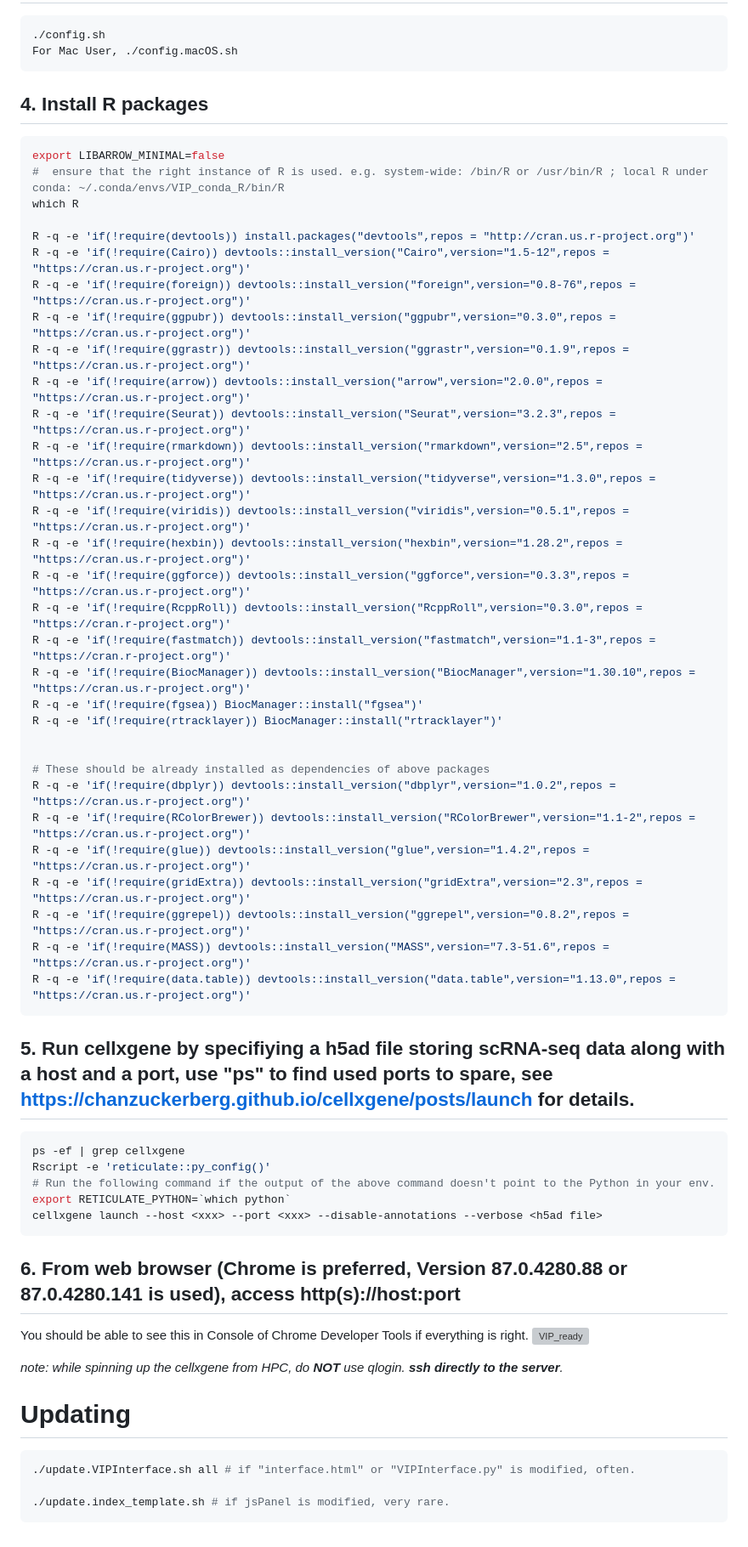
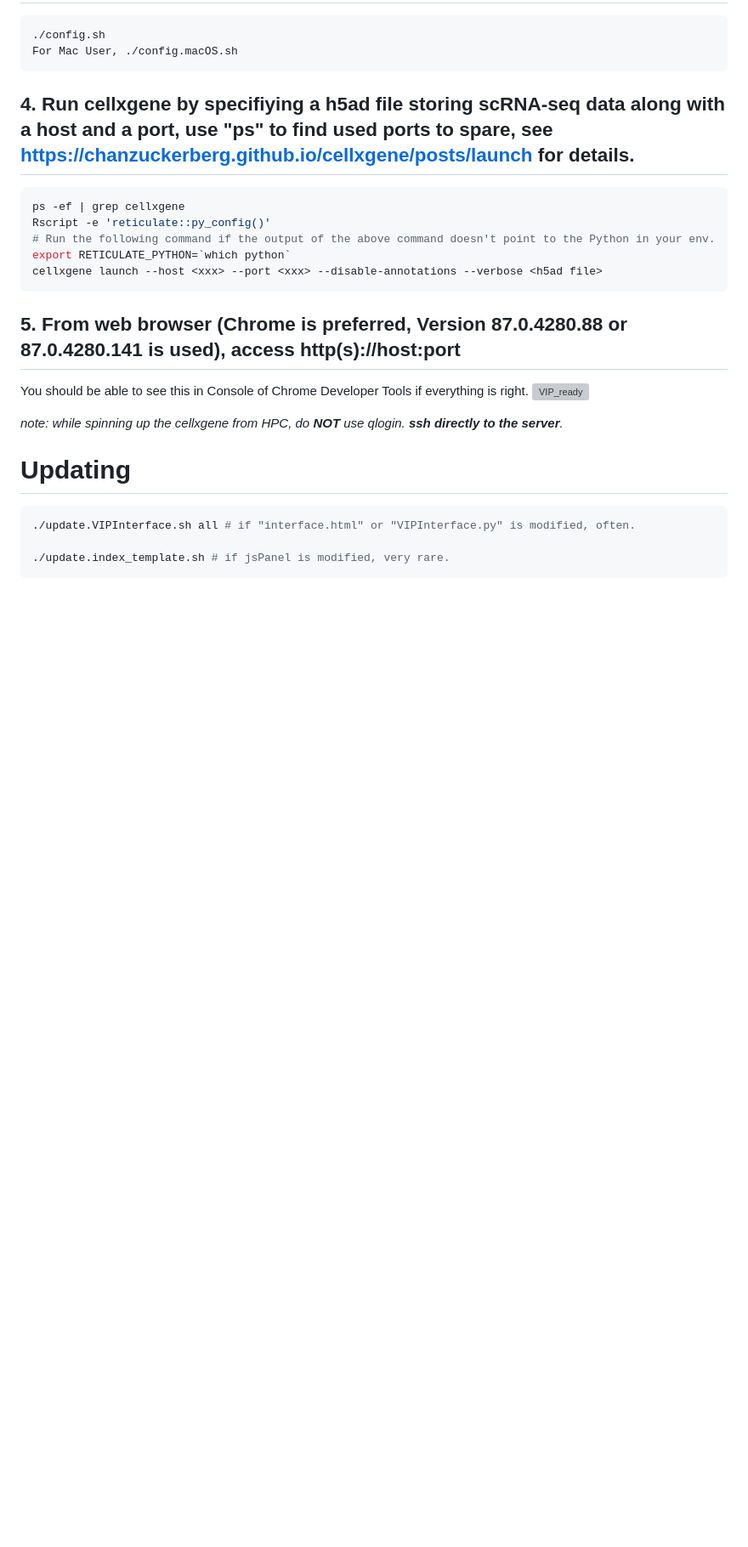
Before and after one commit to interactivereport/cellxgene_VIP, a Markdown page: README.md, the part around one of its changes. Shown at 85% size. GitHub-like rendering; blank space fills up the shorter version; grey boxes are pictures that could not be loaded.

````diff
--- a/README.md
+++ b/README.md
@@ -51,41 +54,7 @@ source activate <env name>
 ./config.sh
 For Mac User, ./config.macOS.sh
 ```
-## 4. Install R packages
-```bash
-export LIBARROW_MINIMAL=false
-#  ensure that the right instance of R is used. e.g. system-wide: /bin/R or /usr/bin/R ; local R under conda: ~/.conda/envs/VIP_conda_R/bin/R
-which R
-
-R -q -e 'if(!require(devtools)) install.packages("devtools",repos = "http://cran.us.r-project.org")'
-R -q -e 'if(!require(Cairo)) devtools::install_version("Cairo",version="1.5-12",repos = "https://cran.us.r-project.org")'
-R -q -e 'if(!require(foreign)) devtools::install_version("foreign",version="0.8-76",repos = "https://cran.us.r-project.org")'
-R -q -e 'if(!require(ggpubr)) devtools::install_version("ggpubr",version="0.3.0",repos = "https://cran.us.r-project.org")'
-R -q -e 'if(!require(ggrastr)) devtools::install_version("ggrastr",version="0.1.9",repos = "https://cran.us.r-project.org")'
-R -q -e 'if(!require(arrow)) devtools::install_version("arrow",version="2.0.0",repos = "https://cran.us.r-project.org")'
-R -q -e 'if(!require(Seurat)) devtools::install_version("Seurat",version="3.2.3",repos = "https://cran.us.r-project.org")'
-R -q -e 'if(!require(rmarkdown)) devtools::install_version("rmarkdown",version="2.5",repos = "https://cran.us.r-project.org")'
-R -q -e 'if(!require(tidyverse)) devtools::install_version("tidyverse",version="1.3.0",repos = "https://cran.us.r-project.org")'
-R -q -e 'if(!require(viridis)) devtools::install_version("viridis",version="0.5.1",repos = "https://cran.us.r-project.org")'
-R -q -e 'if(!require(hexbin)) devtools::install_version("hexbin",version="1.28.2",repos = "https://cran.us.r-project.org")'
-R -q -e 'if(!require(ggforce)) devtools::install_version("ggforce",version="0.3.3",repos = "https://cran.us.r-project.org")'
-R -q -e 'if(!require(RcppRoll)) devtools::install_version("RcppRoll",version="0.3.0",repos = "https://cran.r-project.org")'
-R -q -e 'if(!require(fastmatch)) devtools::install_version("fastmatch",version="1.1-3",repos = "https://cran.r-project.org")'
-R -q -e 'if(!require(BiocManager)) devtools::install_version("BiocManager",version="1.30.10",repos = "https://cran.us.r-project.org")'
-R -q -e 'if(!require(fgsea)) BiocManager::install("fgsea")'
-R -q -e 'if(!require(rtracklayer)) BiocManager::install("rtracklayer")'
-
-
-# These should be already installed as dependencies of above packages
-R -q -e 'if(!require(dbplyr)) devtools::install_version("dbplyr",version="1.0.2",repos = "https://cran.us.r-project.org")'
-R -q -e 'if(!require(RColorBrewer)) devtools::install_version("RColorBrewer",version="1.1-2",repos = "https://cran.us.r-project.org")'
-R -q -e 'if(!require(glue)) devtools::install_version("glue",version="1.4.2",repos = "https://cran.us.r-project.org")'
-R -q -e 'if(!require(gridExtra)) devtools::install_version("gridExtra",version="2.3",repos = "https://cran.us.r-project.org")'
-R -q -e 'if(!require(ggrepel)) devtools::install_version("ggrepel",version="0.8.2",repos = "https://cran.us.r-project.org")'
-R -q -e 'if(!require(MASS)) devtools::install_version("MASS",version="7.3-51.6",repos = "https://cran.us.r-project.org")'
-R -q -e 'if(!require(data.table)) devtools::install_version("data.table",version="1.13.0",repos = "https://cran.us.r-project.org")'
-```
-## 5. Run cellxgene by specifiying a h5ad file storing scRNA-seq data along with a host and a port, use "ps" to find used ports to spare, see https://chanzuckerberg.github.io/cellxgene/posts/launch for details.
+## 4. Run cellxgene by specifiying a h5ad file storing scRNA-seq data along with a host and a port, use "ps" to find used ports to spare, see https://chanzuckerberg.github.io/cellxgene/posts/launch for details.
 ```bash
 ps -ef | grep cellxgene
 Rscript -e 'reticulate::py_config()'
@@ -93,7 +62,7 @@ Rscript -e 'reticulate::py_config()'
 export RETICULATE_PYTHON=`which python`
 cellxgene launch --host <xxx> --port <xxx> --disable-annotations --verbose <h5ad file>
 ```
-## 6. From web browser (Chrome is preferred, Version 87.0.4280.88 or 87.0.4280.141 is used), access http(s)://host:port
+## 5. From web browser (Chrome is preferred, Version 87.0.4280.88 or 87.0.4280.141 is used), access http(s)://host:port
 
 You should be able to see this in Console of Chrome Developer Tools if everything is right.
 ![VIP_ready](https://user-images.githubusercontent.com/29576524/92059839-46482d00-ed60-11ea-8890-8e1b513a1656.png)
````
Also changed, not shown: other parts of README.md (+9 -6 lines).
